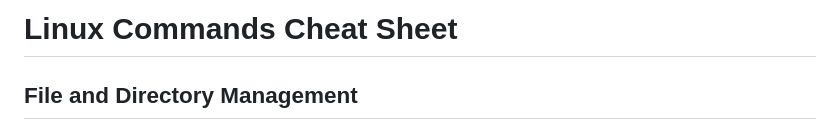
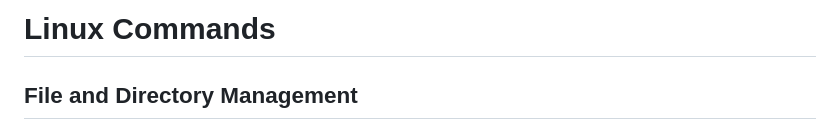
Before and after one commit to ganeshvenkatasai/DeepStudy, a Markdown page: notes/linux.md, the part around the change. Drawn GitHub-style.

```diff
--- a/notes/linux.md
+++ b/notes/linux.md
@@ -1,5 +1,5 @@
 
-# Linux Commands Cheat Sheet
+# Linux Commands
 
 ## File and Directory Management
 - `ls` - List directory contents
```
